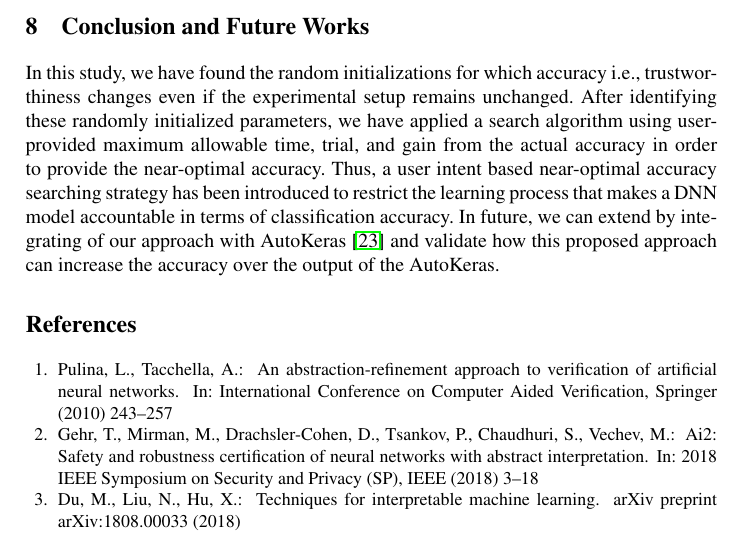
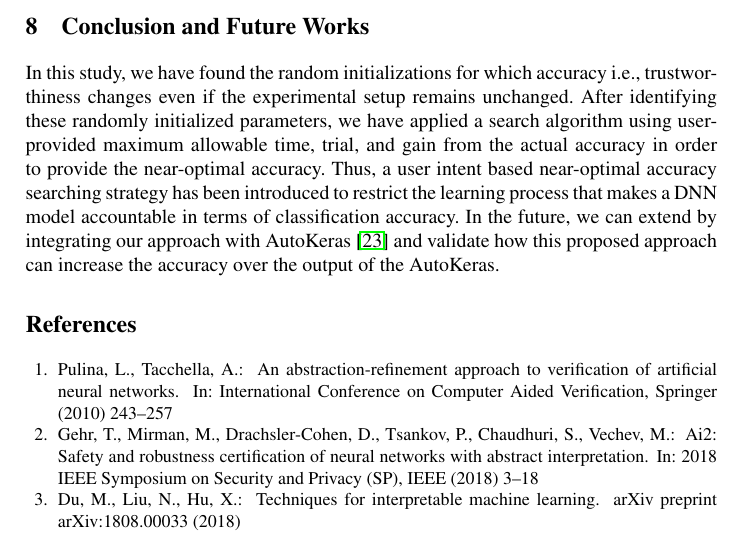
Before and after one commit to rangeetpan/641, a LaTeX thesis (report.tex, which reads future.tex): part of page 13 of 14, cut so that both start at the same text. Compiled offline with pdfLaTeX.

Commit message:
conclusion

```diff
--- a/future.tex
+++ b/future.tex
@@ -1,4 +1,4 @@
 \section{Conclusion and Future Works}
 \label{sec:future}
 In this study, we have found the random initializations for which accuracy i.e., trustworthiness changes even if the experimental setup remains unchanged. After identifying these randomly initialized parameters, we have applied a search algorithm using user-provided maximum allowable time, trial, and gain from the actual accuracy in order to provide the near-optimal accuracy.
-Thus, a user intent based near-optimal accuracy searching strategy has been introduced to restrict the learning process that makes a DNN model accountable in terms of classification accuracy. In future, we can extend by integrating of our approach with AutoKeras \cite{jin2019auto} and validate how this proposed approach can increase the accuracy over the output of the AutoKeras.
+Thus, a user intent based near-optimal accuracy searching strategy has been introduced to restrict the learning process that makes a DNN model accountable in terms of classification accuracy. In the future, we can extend by integrating our approach with AutoKeras \cite{jin2019auto} and validate how this proposed approach can increase the accuracy over the output of the AutoKeras.
```
Also changed, not shown: report.pdf.
